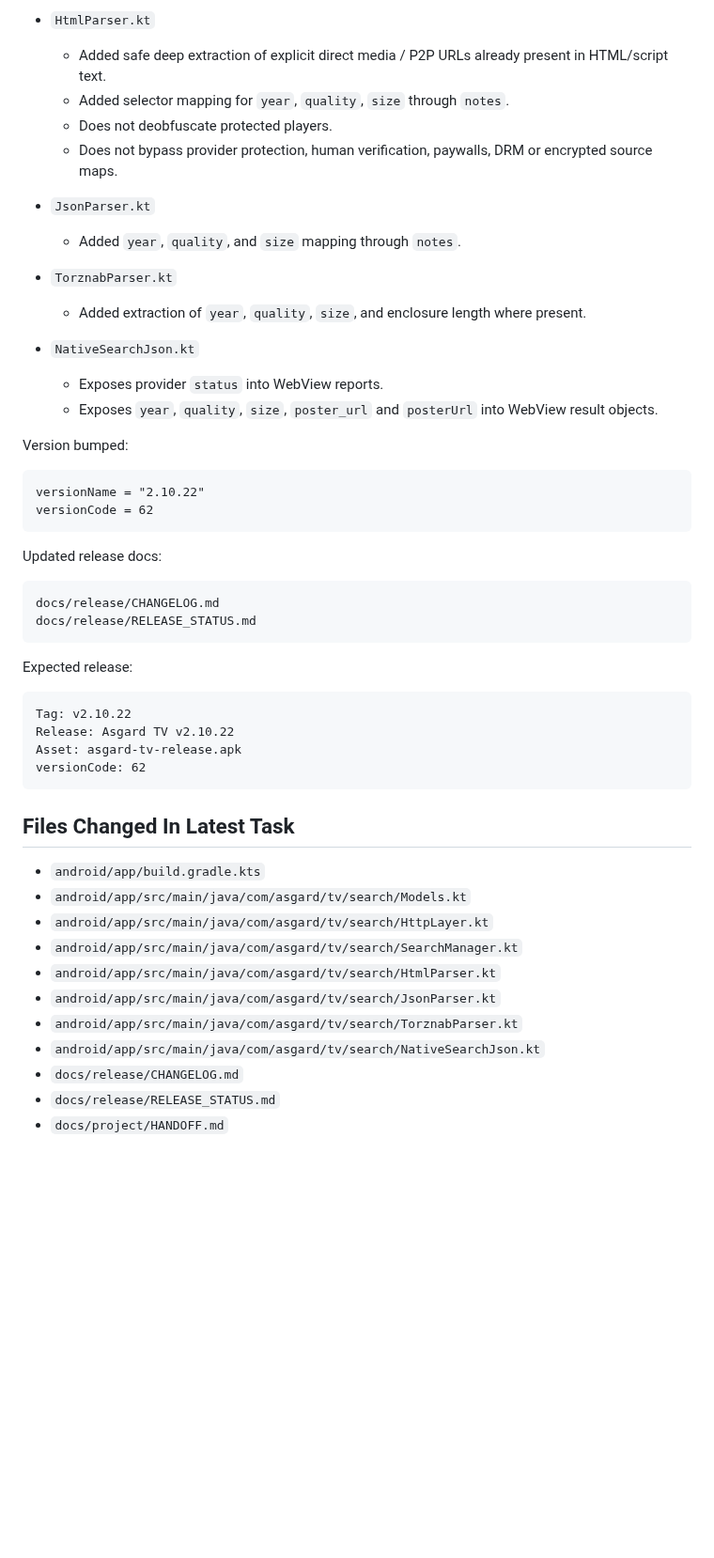
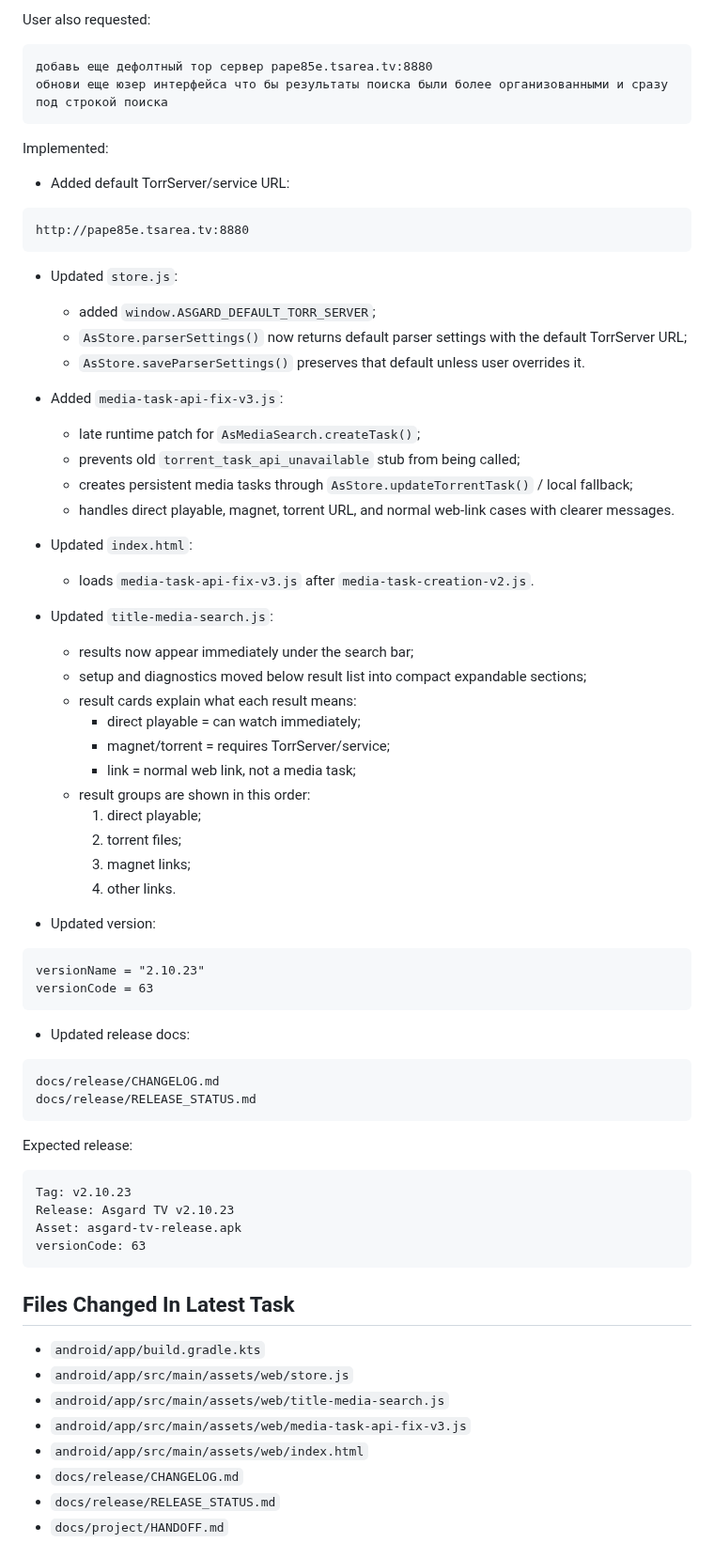
Before and after one commit to asker421/Asgard, a Markdown page: docs/project/HANDOFF.md, the part around one of its changes. Shown at 94% size. GitHub-like rendering; blank space fills up the shorter version.

Commit message:
Update handoff for search UI and default service fix

````diff
--- a/docs/project/HANDOFF.md
+++ b/docs/project/HANDOFF.md
@@ -82,27 +30,53 @@ Changed:
-- `HtmlParser.kt`
-  - Added safe deep extraction of explicit direct media / P2P URLs already present in HTML/script text.
-  - Added selector mapping for `year`, `quality`, `size` through `notes`.
-  - Does not deobfuscate protected players.
-  - Does not bypass provider protection, human verification, paywalls, DRM or encrypted source maps.
-
-- `JsonParser.kt`
-  - Added `year`, `quality`, and `size` mapping through `notes`.
-
-- `TorznabParser.kt`
-  - Added extraction of `year`, `quality`, `size`, and enclosure length where present.
-
-- `NativeSearchJson.kt`
-  - Exposes provider `status` into WebView reports.
-  - Exposes `year`, `quality`, `size`, `poster_url` and `posterUrl` into WebView result objects.
-
-Version bumped:
+User also requested:
 
 ```text
-versionName = "2.10.22"
-versionCode = 62
+добавь еще дефолтный тор сервер pape85e.tsarea.tv:8880
+обнови еще юзер интерфейса что бы результаты поиска были более организованными и сразу под строкой поиска
 ```
 
-Updated release docs:
+Implemented:
+
+- Added default TorrServer/service URL:
+
+```text
+http://pape85e.tsarea.tv:8880
+```
+
+- Updated `store.js`:
+  - added `window.ASGARD_DEFAULT_TORR_SERVER`;
+  - `AsStore.parserSettings()` now returns default parser settings with the default TorrServer URL;
+  - `AsStore.saveParserSettings()` preserves that default unless user overrides it.
+
+- Added `media-task-api-fix-v3.js`:
+  - late runtime patch for `AsMediaSearch.createTask()`;
+  - prevents old `torrent_task_api_unavailable` stub from being called;
+  - creates persistent media tasks through `AsStore.updateTorrentTask()` / local fallback;
+  - handles direct playable, magnet, torrent URL, and normal web-link cases with clearer messages.
+
+- Updated `index.html`:
+  - loads `media-task-api-fix-v3.js` after `media-task-creation-v2.js`.
+
+- Updated `title-media-search.js`:
+  - results now appear immediately under the search bar;
+  - setup and diagnostics moved below result list into compact expandable sections;
+  - result cards explain what each result means:
+    - direct playable = can watch immediately;
+    - magnet/torrent = requires TorrServer/service;
+    - link = normal web link, not a media task;
+  - result groups are shown in this order:
+    1. direct playable;
+    2. torrent files;
+    3. magnet links;
+    4. other links.
+
+- Updated version:
+
+```text
+versionName = "2.10.23"
+versionCode = 63
+```
+
+- Updated release docs:
 
 ```text
 docs/release/CHANGELOG.md
@@ -112,22 +86,19 @@ docs/release/RELEASE_STATUS.md
 Expected release:
 
 ```text
-Tag: v2.10.22
-Release: Asgard TV v2.10.22
+Tag: v2.10.23
+Release: Asgard TV v2.10.23
 Asset: asgard-tv-release.apk
-versionCode: 62
+versionCode: 63
 ```
 
 ## Files Changed In Latest Task
 
 - `android/app/build.gradle.kts`
-- `android/app/src/main/java/com/asgard/tv/search/Models.kt`
-- `android/app/src/main/java/com/asgard/tv/search/HttpLayer.kt`
-- `android/app/src/main/java/com/asgard/tv/search/SearchManager.kt`
-- `android/app/src/main/java/com/asgard/tv/search/HtmlParser.kt`
-- `android/app/src/main/java/com/asgard/tv/search/JsonParser.kt`
-- `android/app/src/main/java/com/asgard/tv/search/TorznabParser.kt`
-- `android/app/src/main/java/com/asgard/tv/search/NativeSearchJson.kt`
+- `android/app/src/main/assets/web/store.js`
+- `android/app/src/main/assets/web/title-media-search.js`
+- `android/app/src/main/assets/web/media-task-api-fix-v3.js`
+- `android/app/src/main/assets/web/index.html`
 - `docs/release/CHANGELOG.md`
 - `docs/release/RELEASE_STATUS.md`
 - `docs/project/HANDOFF.md`
````
Also changed, not shown: other parts of docs/project/HANDOFF.md (+29 -108 lines).
